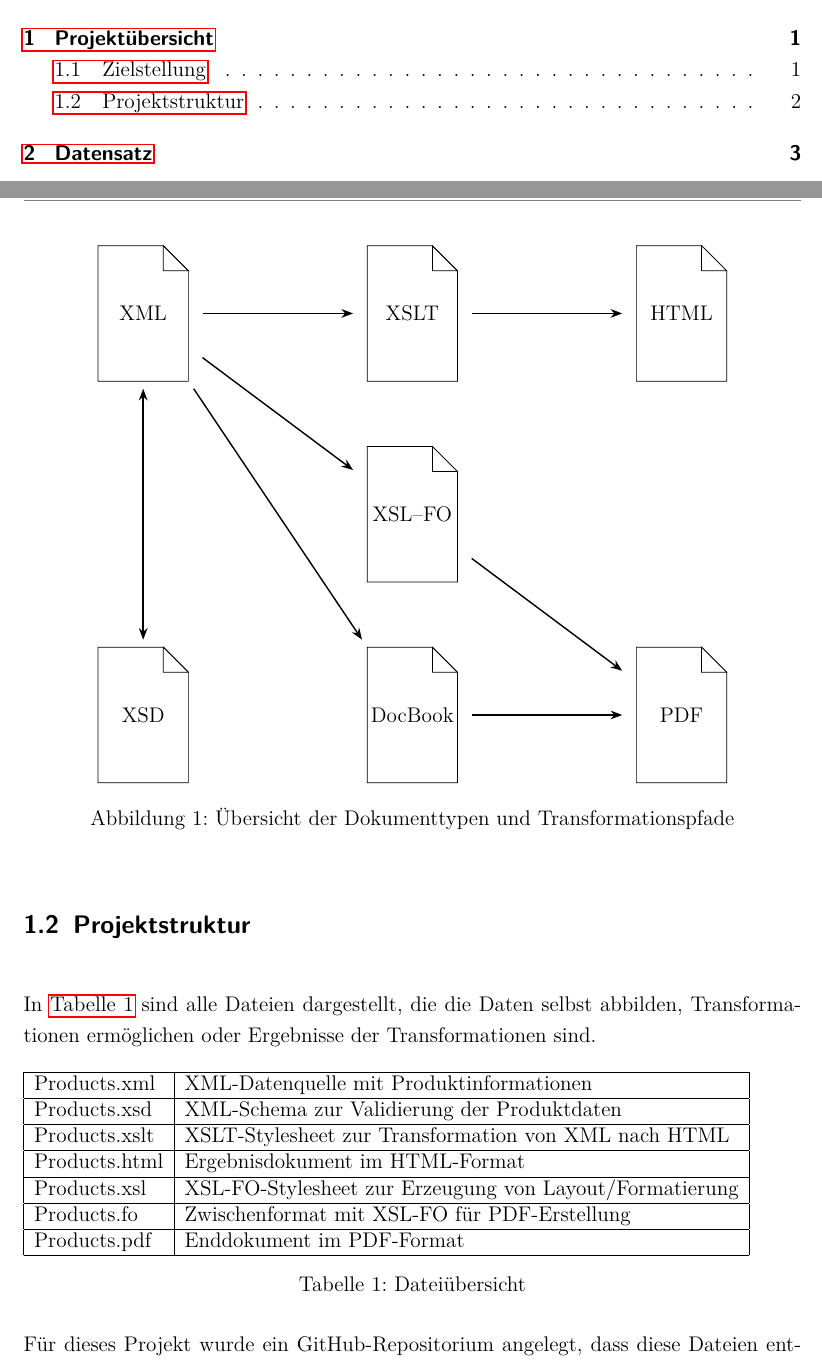
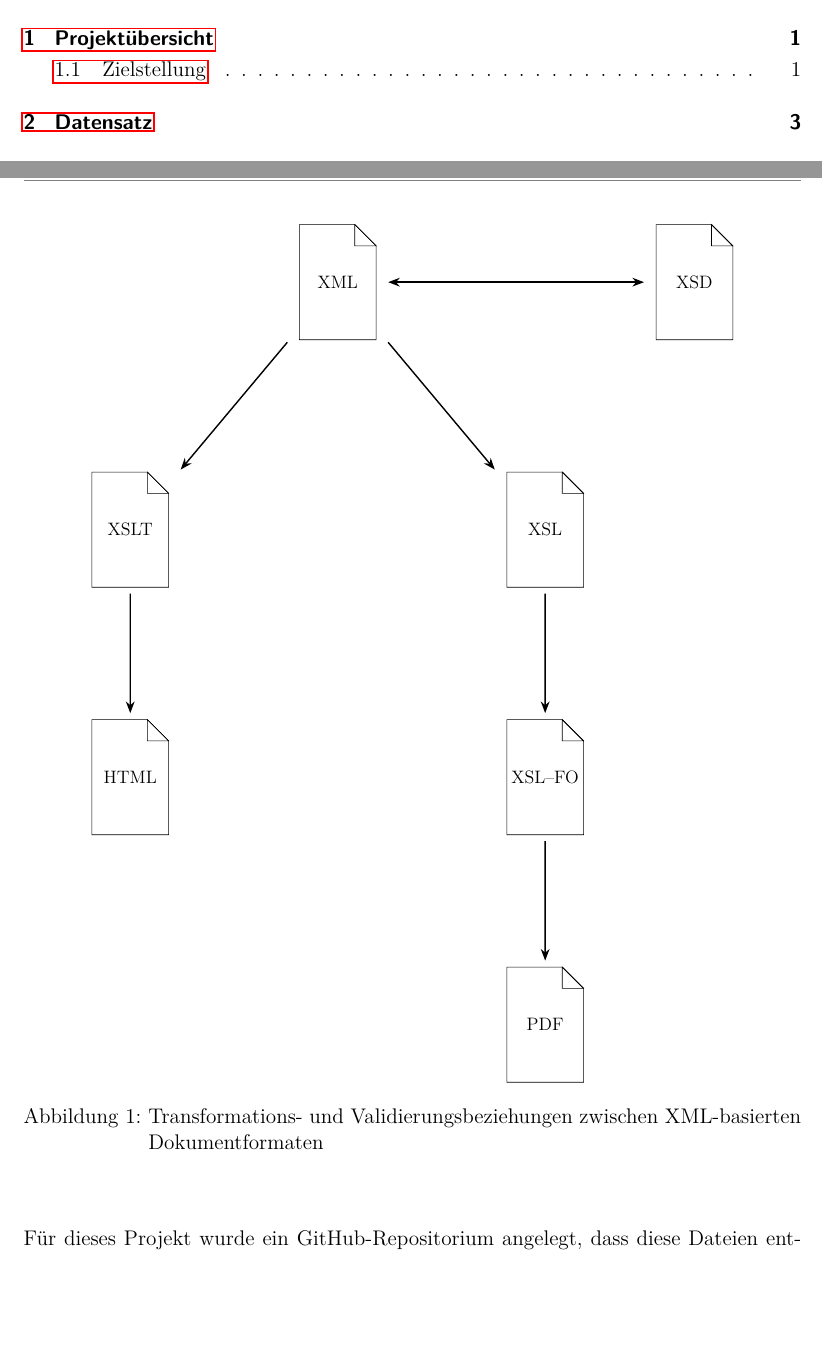
Before and after one commit to rimen13/Projekt_Internettechnologie, a LaTeX document (docs/main.tex): two parts of pages 2 and 4 of 6, joined at a grey line, cut so that both start at the same text, the shorter picture padded with empty space. Compiled offline with pdfLaTeX.

Commit message:
Refactor LaTeX document structure and packages

```diff
--- a/docs/main.tex
+++ b/docs/main.tex
@@ -142,7 +142,13 @@ Der dritte Aufgabenteil setzt sich mit der XML-Programmierung auseinander. Dabei
 
 \begin{figure}[H]
 \centering
-\begin{tikzpicture}[>=Stealth, thick, node distance=2.5cm and 3cm]
+\begin{tikzpicture}[
+    >=Stealth,
+    thick,
+    node distance=2.8cm and 2.5cm,
+    scale=0.85,
+    transform shape
+]
 
 % ---------------- Parameter ----------------
 \def\filewidth{1.8}
@@ -150,8 +156,8 @@ Der dritte Aufgabenteil setzt sich mit der XML-Programmierung auseinander. Dabei
 \def\fold{0.5}
 \def\scale{1}
 
-% ---------------- XML ----------------
-\node (xml) at (0,0) {
+% ---------- Makro für Dateiblock ----------
+\newcommand{\fileblock}[1]{%
 \begin{tikzpicture}[x=\scale cm,y=\scale cm]
 \draw[fill=white]
 (0,0) -- (0,\fileheight) --
@@ -164,152 +170,41 @@ Der dritte Aufgabenteil setzt sich mit der XML-Programmierung auseinander. Dabei
 (\filewidth,\fileheight-\fold) -- cycle;
 \draw (\filewidth-\fold,\fileheight) -- (\filewidth,\fileheight-\fold);
 \node[anchor=center, text width=\filewidth cm, align=center]
-at (\filewidth/2,\fileheight/2) {XML};
+at (\filewidth/2,\fileheight/2) {#1};
 \end{tikzpicture}
-};
+}
 
-% ---------------- XSD ----------------
-\node (xsd) [below=5cm of xml] {
-\begin{tikzpicture}[x=\scale cm,y=\scale cm]
-\draw[fill=white]
-(0,0) -- (0,\fileheight) --
-(\filewidth-\fold,\fileheight) --
-(\filewidth,\fileheight-\fold) --
-(\filewidth,0) -- cycle;
-\draw[fill=white]
-(\filewidth-\fold,\fileheight) --
-(\filewidth-\fold,\fileheight-\fold) --
-(\filewidth,\fileheight-\fold) -- cycle;
-\draw (\filewidth-\fold,\fileheight) -- (\filewidth,\fileheight-\fold);
-\node[anchor=center, text width=\filewidth cm, align=center]
-at (\filewidth/2,\fileheight/2) {XSD};
-\end{tikzpicture}
-};
+% ================= Erste Ebene =================
+\node (xml) at (0,0) {\fileblock{XML}};
+\node (xsd) [right=6cm of xml] {\fileblock{XSD}};
 
 \draw[<->] (xml) -- (xsd);
 
-% ---------------- XSLT ----------------
-\node (xslt) [right=of xml] {
-\begin{tikzpicture}[x=\scale cm,y=\scale cm]
-\draw[fill=white]
-(0,0) -- (0,\fileheight) --
-(\filewidth-\fold,\fileheight) --
-(\filewidth,\fileheight-\fold) --
-(\filewidth,0) -- cycle;
-\draw[fill=white]
-(\filewidth-\fold,\fileheight) --
-(\filewidth-\fold,\fileheight-\fold) --
-(\filewidth,\fileheight-\fold) -- cycle;
-\draw (\filewidth-\fold,\fileheight) -- (\filewidth,\fileheight-\fold);
-\node[anchor=center, text width=\filewidth cm, align=center]
-at (\filewidth/2,\fileheight/2) {XSLT};
-\end{tikzpicture}
-};
+% ================= Zweite / Dritte Ebene =================
+\node (xslt) [below left=of xml] {\fileblock{XSLT}};
+\node (xsl)  [below right=of xml] {\fileblock{XSL}};
 
-% ---------------- DocBook ----------------
-\node (docbook) [below=5cm of xslt] {
-\begin{tikzpicture}[x=\scale cm,y=\scale cm]
-\draw[fill=white]
-(0,0) -- (0,\fileheight) --
-(\filewidth-\fold,\fileheight) --
-(\filewidth,\fileheight-\fold) --
-(\filewidth,0) -- cycle;
-\draw[fill=white]
-(\filewidth-\fold,\fileheight) --
-(\filewidth-\fold,\fileheight-\fold) --
-(\filewidth,\fileheight-\fold) -- cycle;
-\draw (\filewidth-\fold,\fileheight) -- (\filewidth,\fileheight-\fold);
-\node[anchor=center, text width=\filewidth cm, align=center]
-at (\filewidth/2,\fileheight/2) {DocBook};
-\end{tikzpicture}
-};
+\draw[->] (xml) -- (xslt);
+\draw[->] (xml) -- (xsl);
 
-% ---------------- HTML ----------------
-\node (html) [right=of xslt] {
-\begin{tikzpicture}[x=\scale cm,y=\scale cm]
-\draw[fill=white]
-(0,0) -- (0,\fileheight) --
-(\filewidth-\fold,\fileheight) --
-(\filewidth,\fileheight-\fold) --
-(\filewidth,0) -- cycle;
-\draw[fill=white]
-(\filewidth-\fold,\fileheight) --
-(\filewidth-\fold,\fileheight-\fold) --
-(\filewidth,\fileheight-\fold) -- cycle;
-\node[anchor=center, text width=\filewidth cm, align=center]
-at (\filewidth/2,\fileheight/2) {HTML};
-\end{tikzpicture}
-};
+% ================= Vierte / Fünfte Ebene =================
+\node (html) [below=of xslt] {\fileblock{HTML}};
+\node (fo)   [below=of xsl]  {\fileblock{XSL--FO}};
 
-% ---------------- PDF ----------------
-\node (pdf) [right=of docbook] {
-\begin{tikzpicture}[x=\scale cm,y=\scale cm]
-\draw[fill=white]
-(0,0) -- (0,\fileheight) --
-(\filewidth-\fold,\fileheight) --
-(\filewidth,\fileheight-\fold) --
-(\filewidth,0) -- cycle;
-\draw[fill=white]
-(\filewidth-\fold,\fileheight) --
-(\filewidth-\fold,\fileheight-\fold) --
-(\filewidth,\fileheight-\fold) -- cycle;
-\node[anchor=center, text width=\filewidth cm, align=center]
-at (\filewidth/2,\fileheight/2) {PDF};
-\end{tikzpicture}
-};
+\draw[->] (xslt) -- (html);
+\draw[->] (xsl) -- (fo);
 
-% ---------------- XSL-FO (ECHT ZENTRIERT) ----------------
-\node (fo) at ($(xslt)!0.5!(docbook)$) {
-\begin{tikzpicture}[x=\scale cm,y=\scale cm]
-\draw[fill=white]
-(0,0) -- (0,\fileheight) --
-(\filewidth-\fold,\fileheight) --
-(\filewidth,\fileheight-\fold) --
-(\filewidth,0) -- cycle;
-\draw[fill=white]
-(\filewidth-\fold,\fileheight) --
-(\filewidth-\fold,\fileheight-\fold) --
-(\filewidth,\fileheight-\fold) -- cycle;
-\node[anchor=center, text width=\filewidth cm, align=center]
-at (\filewidth/2,\fileheight/2) {XSL--FO};
-\end{tikzpicture}
-};
-
-% ---------------- Pfeile ----------------
-\draw[->] (xml) -- (xslt);
-\draw[->] (xml) -- (docbook);
-\draw[->] (xslt) -- (html);
-\draw[->] (xml) -- (fo);
+% ================= Sechste / Siebte Ebene =================
+\node (pdf) [below=of fo] {\fileblock{PDF}};
 \draw[->] (fo) -- (pdf);
-\draw[->] (docbook) -- (pdf);
 
 \end{tikzpicture}
-\caption{Übersicht der Dokumenttypen und Transformationspfade}
+\caption{Transformations- und Validierungsbeziehungen zwischen XML-basierten Dokumentformaten}
 \label{fig:files}
 \end{figure}
 
 
-\subsection{Projektstruktur}
 
-In \autoref{tab:Dateiübersicht} sind alle Dateien dargestellt, die die Daten selbst abbilden, Transformationen ermöglichen oder Ergebnisse der Transformationen sind.
-
-\begin{table}[htbp]
-    \begin{tabular}{|l|l|}
-        \hline
-        Products.xml & XML-Datenquelle mit Produktinformationen \\ \hline
-        Products.xsd & XML-Schema zur Validierung der Produktdaten \\ \hline
-        Products.xslt & XSLT-Stylesheet zur Transformation von XML nach HTML \\ \hline
-        Products.html & Ergebnisdokument im HTML-Format \\ \hline
-        Products.xsl & XSL-FO-Stylesheet zur Erzeugung von Layout/Formatierung \\ \hline
-        Products.fo & Zwischenformat mit XSL-FO für PDF-Erstellung \\ \hline
-        Products.pdf & Enddokument im PDF-Format \\ \hline
-        %Products\_DocBook.xml & XML-Dokument im DocBook-Format \\ \hline
-        %Products2.fo & Zweites XSL-FO-Dokument für alternative PDF-Ausgabe \\ \hline
-        %Products2.pdf & Zweite PDF-Ausgabe basierend auf Products2.fo \\ \hline
-    \end{tabular}
-    \caption{Dateiübersicht}
-    \label{tab:Dateiübersicht}
-\end{table}
 
 Für dieses Projekt wurde ein GitHub-Repositorium angelegt, dass diese Dateien enthält. Es gibt ein Verzeichnis \texttt{docs} mit der Dokumentation (als tex- und pdf-Dokument). Das Verzeichnis \texttt{xml-pipeline} enthält die für \autoref{sec:Datensatz} und \autoref{sec:Transformationen} relevanten Dateien. Der Ordner \texttt{programming} beinhaltet die Dateien für \autoref{sec:Programmierung}.
 
```
